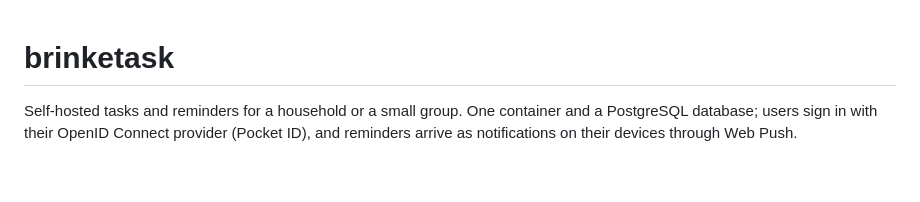
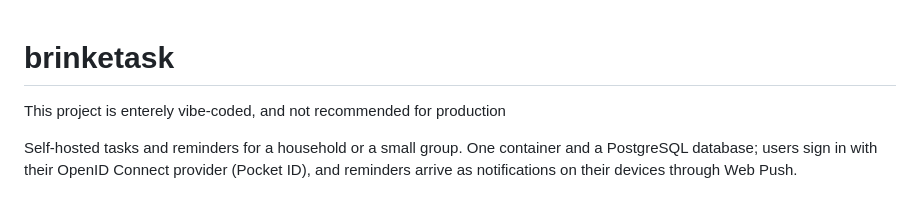
Before and after one commit to brusapa/brinketask, a Markdown page: README.md, the part around the change. Drawn GitHub-style; blank space fills up the shorter version.

```diff
--- a/README.md
+++ b/README.md
@@ -1,4 +1,6 @@
 # brinketask
+
+This project is enterely vibe-coded, and not recommended for production
 
 Self-hosted tasks and reminders for a household or a small group. One
 container and a PostgreSQL database; users sign in with their OpenID
```
